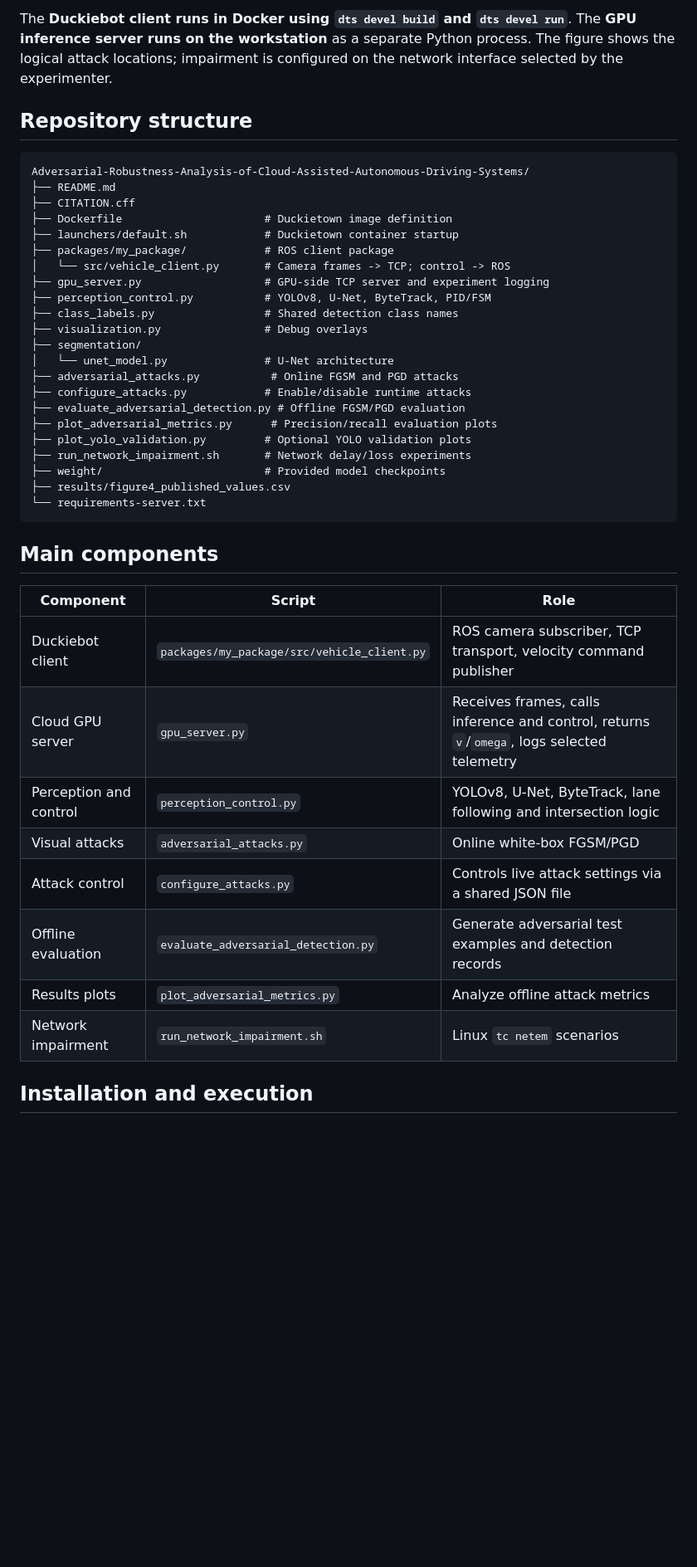
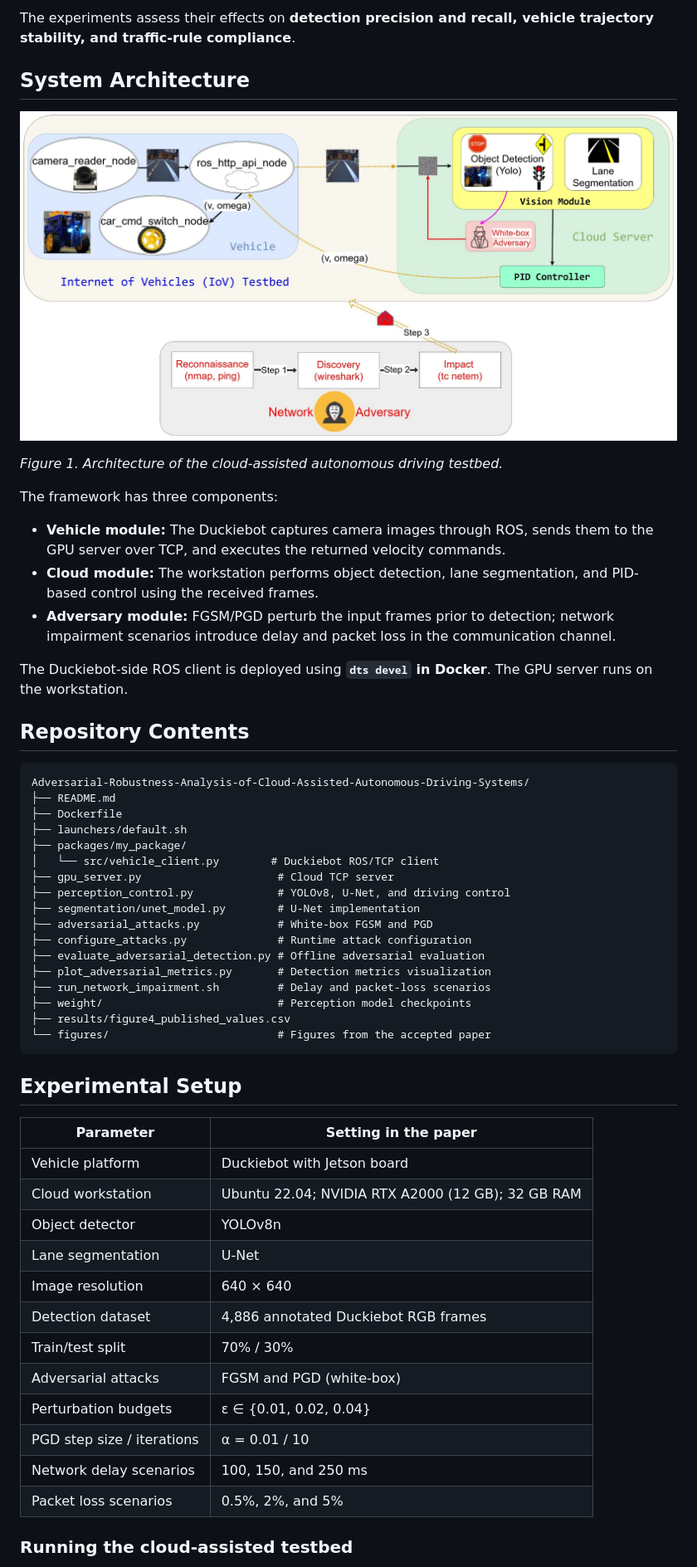
Before and after one commit to ICPS-LAB-WVU/Adversarial-Robustness-Analysis-of-Cloud-Assisted-Autonomous-Driving-Systems, a Markdown page: README.md, the part around one of its changes. Shown at 83% size. Drawn GitHub-style; pictures changed too: figures/fig1_system_architecture.jpg (added); blank space fills up the shorter version.

Commit message:
Update IEEE SM 2026 paper README and figures

````diff
--- a/README.md
+++ b/README.md
@@ -29,45 +20,58 @@ flowchart LR
 
-The **Duckiebot client runs in Docker using `dts devel build` and `dts devel run`**. The **GPU inference server runs on the workstation** as a separate Python process. The figure shows the logical attack locations; impairment is configured on the network interface selected by the experimenter.
+The experiments assess their effects on **detection precision and recall, vehicle trajectory stability, and traffic-rule compliance**.
 
-## Repository structure
+## System Architecture
+
+![Figure 1: Cloud-assisted Duckietown testbed showing the vehicle, cloud perception and control, and adversarial modules.](figures/fig1_system_architecture.jpg)
+
+*Figure 1. Architecture of the cloud-assisted autonomous driving testbed.*
+
+The framework has three components:
+
+- **Vehicle module:** The Duckiebot captures camera images through ROS, sends them to the GPU server over TCP, and executes the returned velocity commands.
+- **Cloud module:** The workstation performs object detection, lane segmentation, and PID-based control using the received frames.
+- **Adversary module:** FGSM/PGD perturb the input frames prior to detection; network impairment scenarios introduce delay and packet loss in the communication channel.
+
+The Duckiebot-side ROS client is deployed using **`dts devel` in Docker**. The GPU server runs on the workstation.
+
+## Repository Contents
 
 ```text
 Adversarial-Robustness-Analysis-of-Cloud-Assisted-Autonomous-Driving-Systems/
 ├── README.md
-├── CITATION.cff
-├── Dockerfile                      # Duckietown image definition
-├── launchers/default.sh            # Duckietown container startup
-├── packages/my_package/            # ROS client package
-│   └── src/vehicle_client.py       # Camera frames -> TCP; control -> ROS
-├── gpu_server.py                   # GPU-side TCP server and experiment logging
-├── perception_control.py           # YOLOv8, U-Net, ByteTrack, PID/FSM
-├── class_labels.py                 # Shared detection class names
-├── visualization.py                # Debug overlays
-├── segmentation/
-│   └── unet_model.py               # U-Net architecture
-├── adversarial_attacks.py           # Online FGSM and PGD attacks
-├── configure_attacks.py            # Enable/disable runtime attacks
-├── evaluate_adversarial_detection.py # Offline FGSM/PGD evaluation
-├── plot_adversarial_metrics.py      # Precision/recall evaluation plots
-├── plot_yolo_validation.py         # Optional YOLO validation plots
-├── run_network_impairment.sh       # Network delay/loss experiments
-├── weight/                         # Provided model checkpoints
+├── Dockerfile
+├── launchers/default.sh
+├── packages/my_package/
+│   └── src/vehicle_client.py        # Duckiebot ROS/TCP client
+├── gpu_server.py                     # Cloud TCP server
+├── perception_control.py             # YOLOv8, U-Net, and driving control
+├── segmentation/unet_model.py        # U-Net implementation
+├── adversarial_attacks.py            # White-box FGSM and PGD
+├── configure_attacks.py              # Runtime attack configuration
+├── evaluate_adversarial_detection.py # Offline adversarial evaluation
+├── plot_adversarial_metrics.py       # Detection metrics visualization
+├── run_network_impairment.sh         # Delay and packet-loss scenarios
+├── weight/                           # Perception model checkpoints
 ├── results/figure4_published_values.csv
-└── requirements-server.txt
+└── figures/                          # Figures from the accepted paper
 ```
 
-## Main components
+## Experimental Setup
 
-| Component | Script | Role |
-| --- | --- | --- |
-| Duckiebot client | `packages/my_package/src/vehicle_client.py` | ROS camera subscriber, TCP transport, velocity command publisher |
-| Cloud GPU server | `gpu_server.py` | Receives frames, calls inference and control, returns `v`/`omega`, logs selected telemetry |
-| Perception and control | `perception_control.py` | YOLOv8, U-Net, ByteTrack, lane following and intersection logic |
-| Visual attacks | `adversarial_attacks.py` | Online white-box FGSM/PGD |
-| Attack control | `configure_attacks.py` | Controls live attack settings via a shared JSON file |
-| Offline evaluation | `evaluate_adversarial_detection.py` | Generate adversarial test examples and detection records |
-| Results plots | `plot_adversarial_metrics.py` | Analyze offline attack metrics |
-| Network impairment | `run_network_impairment.sh` | Linux `tc netem` scenarios |
+| Parameter | Setting in the paper |
+| --- | --- |
+| Vehicle platform | Duckiebot with Jetson board |
+| Cloud workstation | Ubuntu 22.04; NVIDIA RTX A2000 (12 GB); 32 GB RAM |
+| Object detector | YOLOv8n |
+| Lane segmentation | U-Net |
+| Image resolution | 640 × 640 |
+| Detection dataset | 4,886 annotated Duckiebot RGB frames |
+| Train/test split | 70% / 30% |
+| Adversarial attacks | FGSM and PGD (white-box) |
+| Perturbation budgets | ε ∈ {0.01, 0.02, 0.04} |
+| PGD step size / iterations | α = 0.01 / 10 |
+| Network delay scenarios | 100, 150, and 250 ms |
+| Packet loss scenarios | 0.5%, 2%, and 5% |
 
-## Installation and execution
+### Running the cloud-assisted testbed
 
````
Also changed, not shown: other parts of README.md (+80 -100 lines), figures/fig3_fgsm_pgd_detections.jpg (added), figures/fig4_precision_recall.png (added), figures/fig6_network_trajectories.jpg (added).
